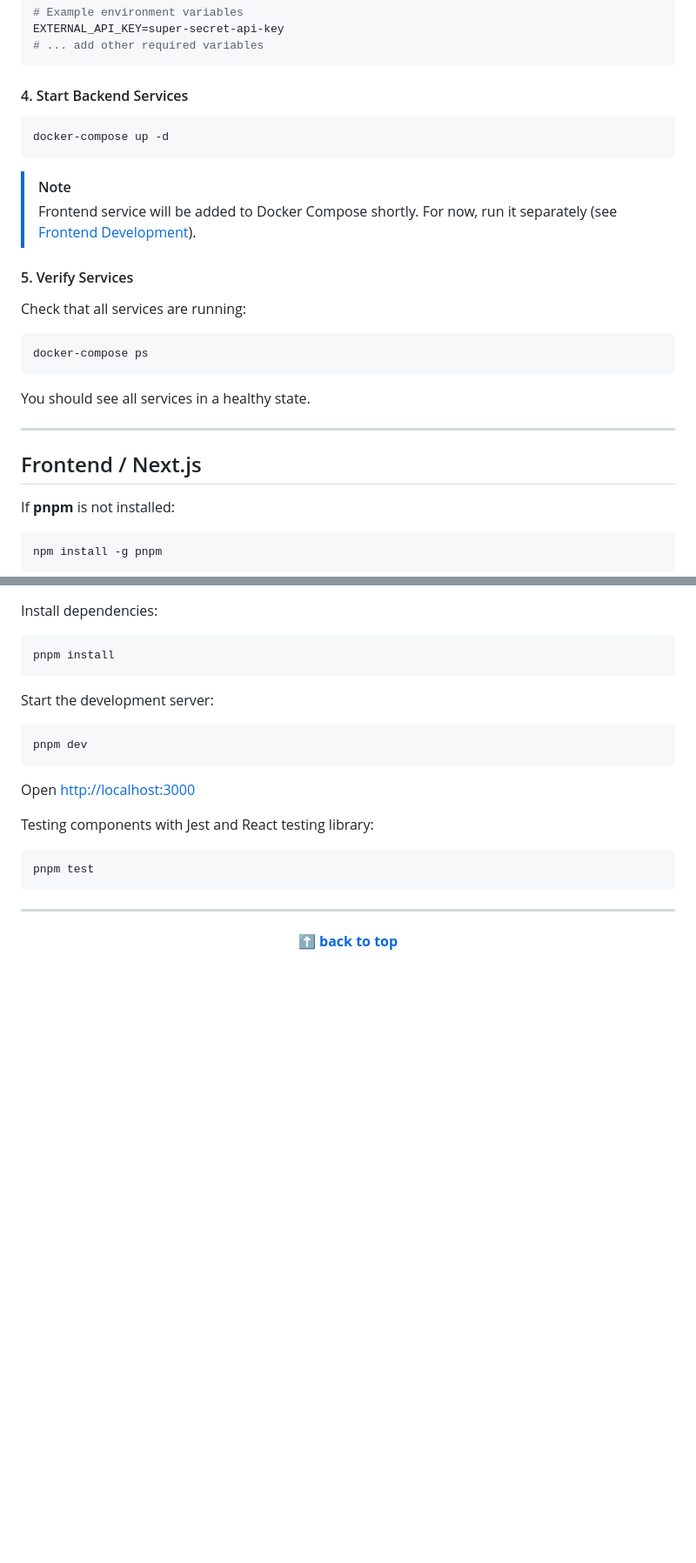
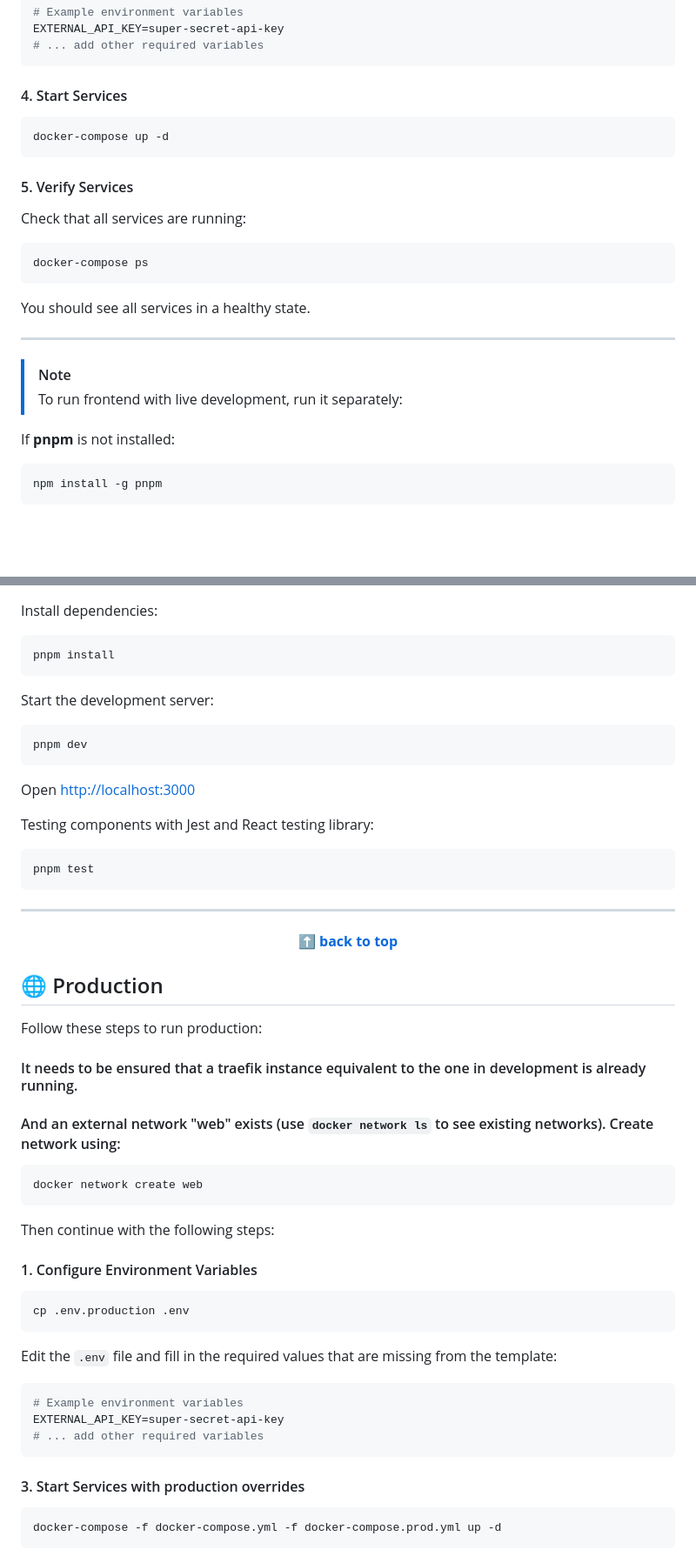
Before and after one commit to ase-group-a/collektar, a Markdown page: README.md, 2 parts joined by grey strips. Shown: that part at 87% size. Rendered like a GitHub page; blank space fills up the shorter version.

Commit message:
docs: updated readme after docker compose changes

````diff
--- a/README.md
+++ b/README.md
@@ -107,13 +106,10 @@ EXTERNAL_API_KEY=super-secret-api-key
 # ... add other required variables
 ```
 
-#### 4. Start Backend Services
+#### 4. Start Services
 ```bash
 docker-compose up -d
 ```
-
-> [!NOTE]
-> Frontend service will be added to Docker Compose shortly. For now, run it separately (see [Frontend Development](#frontend--nextjs)).
 
 #### 5. Verify Services
 
@@ -126,7 +122,10 @@ You should see all services in a healthy state.
 
 ---
 
-## Frontend / Next.js
+
+> [!NOTE]
+> To run frontend with live development, run it separately:
+
 
 If **pnpm** is not installed:
 ```bash
@@ -166,3 +165,34 @@ pnpm test
 **[⬆ back to top](#collektar)**
 
 </div>
+
+## 🌐 Production
+Follow these steps to run production:
+
+#### It needs to be ensured that a traefik instance equivalent to the one in development is already running.
+
+#### And an external network "web" exists (use ```docker network ls``` to see existing networks). Create network using:
+```bash
+docker network create web
+```
+
+Then continue with the following steps:
+
+#### 1. Configure Environment Variables
+```bash
+cp .env.production .env
+```
+
+Edit the `.env` file and fill in the required values that are missing from the template:
+```bash
+# Example environment variables
+EXTERNAL_API_KEY=super-secret-api-key
+# ... add other required variables
+```
+
+
+
+#### 3. Start Services with production overrides
+```bash
+docker-compose -f docker-compose.yml -f docker-compose.prod.yml up -d
+```
````
Also changed, not shown: other parts of README.md (+1 -2 lines).
